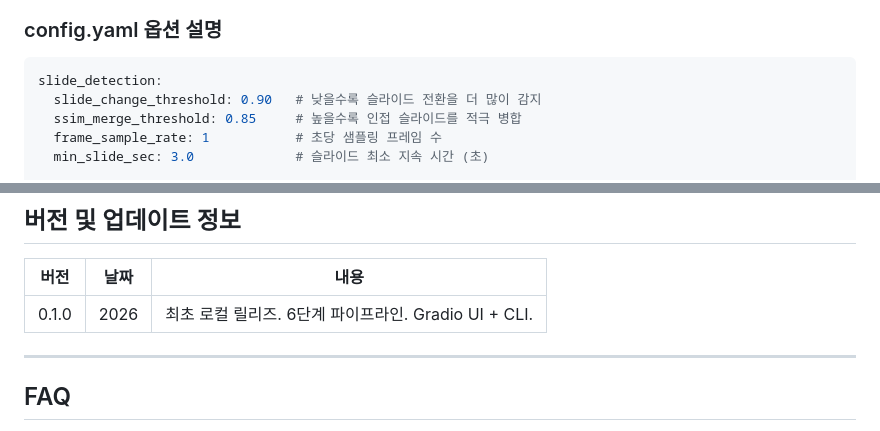
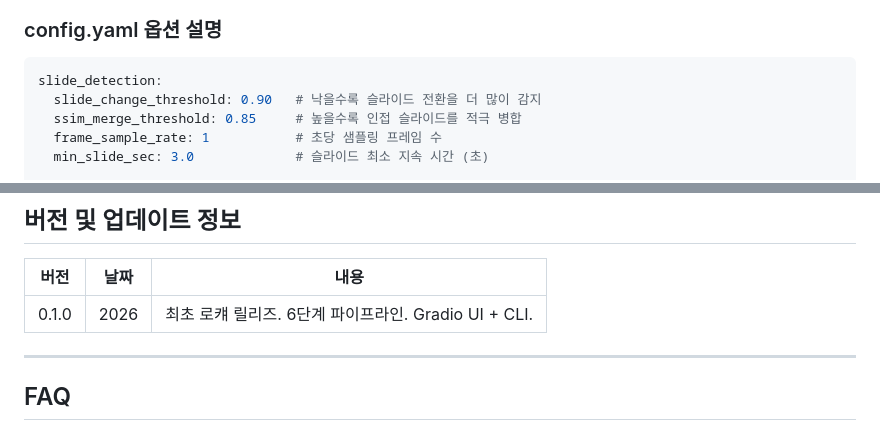
Before and after one commit to YMJ-02/SlideScribe, a Markdown page: README.md, 2 parts joined by grey strips. Drawn GitHub-style.

````diff
--- a/README.md
+++ b/README.md
@@ -380,7 +360,7 @@ python run.py lecture.mp4 --config my_config.yaml --format pdf
 
 ```yaml
 slide_detection:
-  slide_change_threshold: 0.90   # 낮을수록 슬라이드 전환을 더 많이 감지
+  slide_change_threshold: 0.90   # 낙을수록 슬라이드 전환을 더 많이 감지
   ssim_merge_threshold: 0.85     # 높을수록 인접 슬라이드를 적극 병합
   frame_sample_rate: 1           # 초당 샘플링 프레임 수
   min_slide_sec: 3.0             # 슬라이드 최소 지속 시간 (초)
@@ -446,7 +424,7 @@ https://github.com/YMJ-02/lecture-note/issues 에서 이슈를 등록.
 
 | 버전 | 날짜 | 내용 |
 |------|------|------|
-| 0.1.0 | 2026 | 최초 로컬 릴리즈. 6단계 파이프라인. Gradio UI + CLI. |
+| 0.1.0 | 2026 | 최초 로컈 릴리즈. 6단계 파이프라인. Gradio UI + CLI. |
 
 ---
 
````
Also changed, not shown: other parts of README.md (+17 -39 lines).
